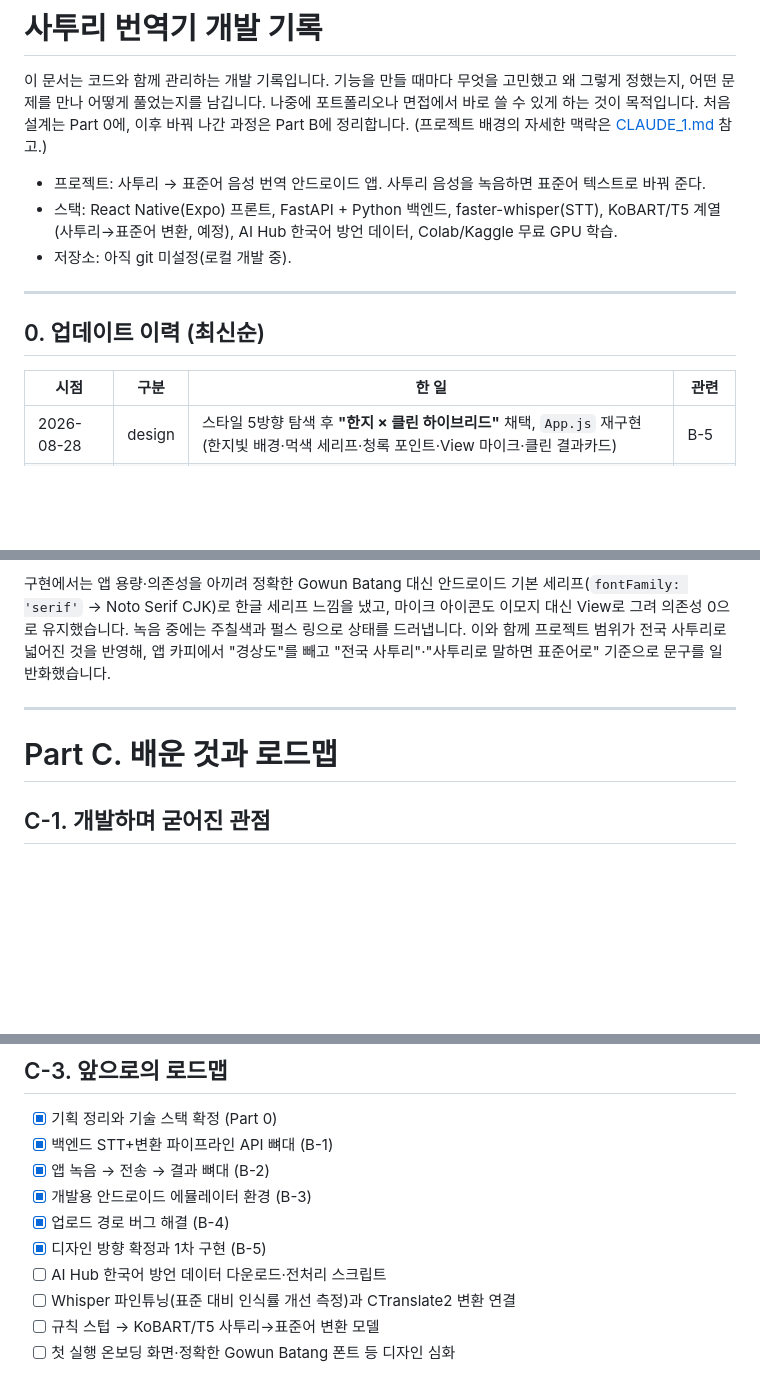
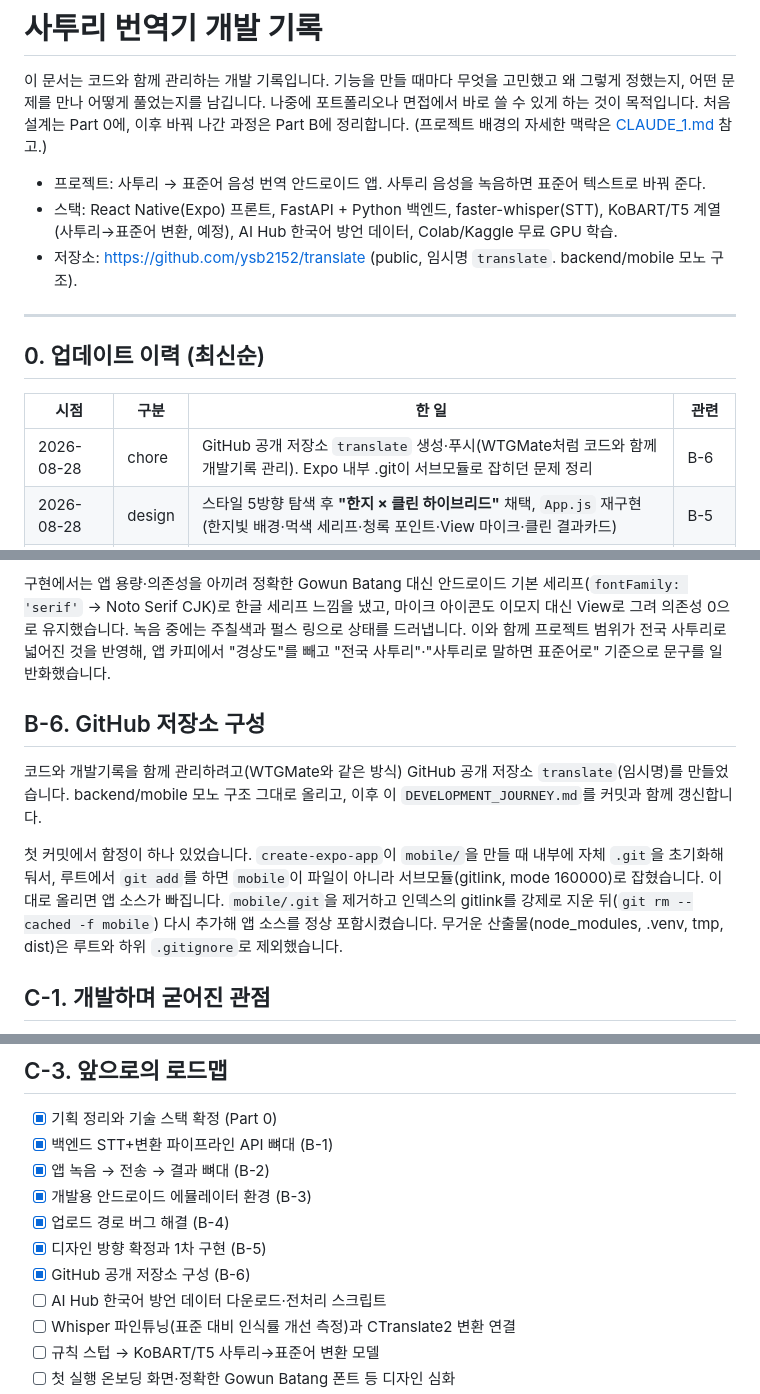
Before and after one commit to ysb2152/saturi-translator, a Markdown page: DEVELOPMENT_JOURNEY.md, 3 parts joined by grey strips. Rendered like a GitHub page; blank space fills up the shorter version.

Commit message:
docs: GitHub 저장소 구성 기록(B-6) 추가 및 저장소 링크 갱신
Co-Authored-By: Claude Opus 4.8 <noreply@anthropic.com>

```diff
--- a/DEVELOPMENT_JOURNEY.md
+++ b/DEVELOPMENT_JOURNEY.md
@@ -4,7 +4,7 @@
 
 - 프로젝트: 사투리 → 표준어 음성 번역 안드로이드 앱. 사투리 음성을 녹음하면 표준어 텍스트로 바꿔 준다.
 - 스택: React Native(Expo) 프론트, FastAPI + Python 백엔드, faster-whisper(STT), KoBART/T5 계열(사투리→표준어 변환, 예정), AI Hub 한국어 방언 데이터, Colab/Kaggle 무료 GPU 학습.
-- 저장소: 아직 git 미설정(로컬 개발 중).
+- 저장소: https://github.com/ysb2152/translate (public, 임시명 `translate`. backend/mobile 모노 구조).
 
 ---
 
@@ -12,6 +12,7 @@
 
 | 시점 | 구분 | 한 일 | 관련 |
 |---|---|---|---|
+| 2026-08-28 | chore | GitHub 공개 저장소 `translate` 생성·푸시(WTGMate처럼 코드와 함께 개발기록 관리). Expo 내부 .git이 서브모듈로 잡히던 문제 정리 | B-6 |
 | 2026-08-28 | design | 스타일 5방향 탐색 후 **"한지 × 클린 하이브리드"** 채택, `App.js` 재구현(한지빛 배경·먹색 세리프·청록 포인트·View 마이크·클린 결과카드) | B-5 |
 | 2026-08-28 | chore | 범위 확장 반영: 앱 카피에서 "경상도" 제거 → **전국 사투리** 대상으로 일반화 | B-5 |
 | 2026-08-28 | fix | 업로드 실패(`unsupported FormDataPart`) 원인 규명 후 `expo-file-system`의 `File.upload`(multipart)로 해결, 왕복 실측 확인 | B-4 |
@@ -102,9 +103,13 @@ STT 추론 엔진은 faster-whisper(CTranslate2)로 정했습니다. 개발 PC
 
 구현에서는 앱 용량·의존성을 아끼려 정확한 Gowun Batang 대신 안드로이드 기본 세리프(`fontFamily: 'serif'` → Noto Serif CJK)로 한글 세리프 느낌을 냈고, 마이크 아이콘도 이모지 대신 View로 그려 의존성 0으로 유지했습니다. 녹음 중에는 주칠색과 펄스 링으로 상태를 드러냅니다. 이와 함께 프로젝트 범위가 전국 사투리로 넓어진 것을 반영해, 앱 카피에서 "경상도"를 빼고 "전국 사투리"·"사투리로 말하면 표준어로" 기준으로 문구를 일반화했습니다.
 
----
+## B-6. GitHub 저장소 구성
 
-# Part C. 배운 것과 로드맵
+코드와 개발기록을 함께 관리하려고(WTGMate와 같은 방식) GitHub 공개 저장소 `translate`(임시명)를 만들었습니다. backend/mobile 모노 구조 그대로 올리고, 이후 이 `DEVELOPMENT_JOURNEY.md`를 커밋과 함께 갱신합니다.
+
+첫 커밋에서 함정이 하나 있었습니다. `create-expo-app`이 `mobile/`을 만들 때 내부에 자체 `.git`을 초기화해 둬서, 루트에서 `git add`를 하면 `mobile`이 파일이 아니라 서브모듈(gitlink, mode 160000)로 잡혔습니다. 이대로 올리면 앱 소스가 빠집니다. `mobile/.git`을 제거하고 인덱스의 gitlink를 강제로 지운 뒤(`git rm --cached -f mobile`) 다시 추가해 앱 소스를 정상 포함시켰습니다. 무거운 산출물(node_modules, .venv, tmp, dist)은 루트와 하위 `.gitignore`로 제외했습니다.
+
+
 
 ## C-1. 개발하며 굳어진 관점
 
@@ -122,6 +127,7 @@ STT 추론 엔진은 faster-whisper(CTranslate2)로 정했습니다. 개발 PC
 - [x] 개발용 안드로이드 에뮬레이터 환경 (B-3)
 - [x] 업로드 경로 버그 해결 (B-4)
 - [x] 디자인 방향 확정과 1차 구현 (B-5)
+- [x] GitHub 공개 저장소 구성 (B-6)
 - [ ] AI Hub 한국어 방언 데이터 다운로드·전처리 스크립트
 - [ ] Whisper 파인튜닝(표준 대비 인식률 개선 측정)과 CTranslate2 변환 연결
 - [ ] 규칙 스텁 → KoBART/T5 사투리→표준어 변환 모델
```
